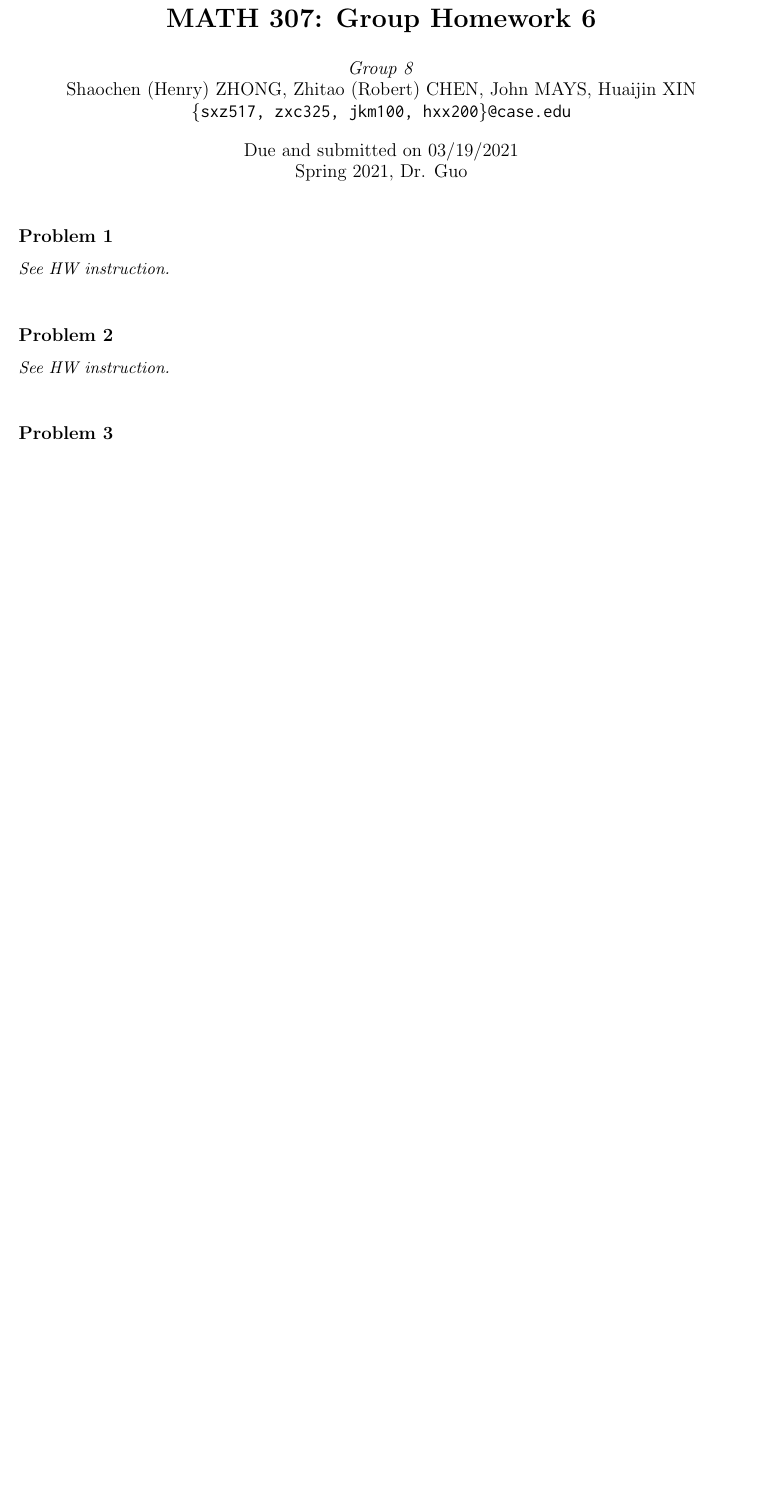
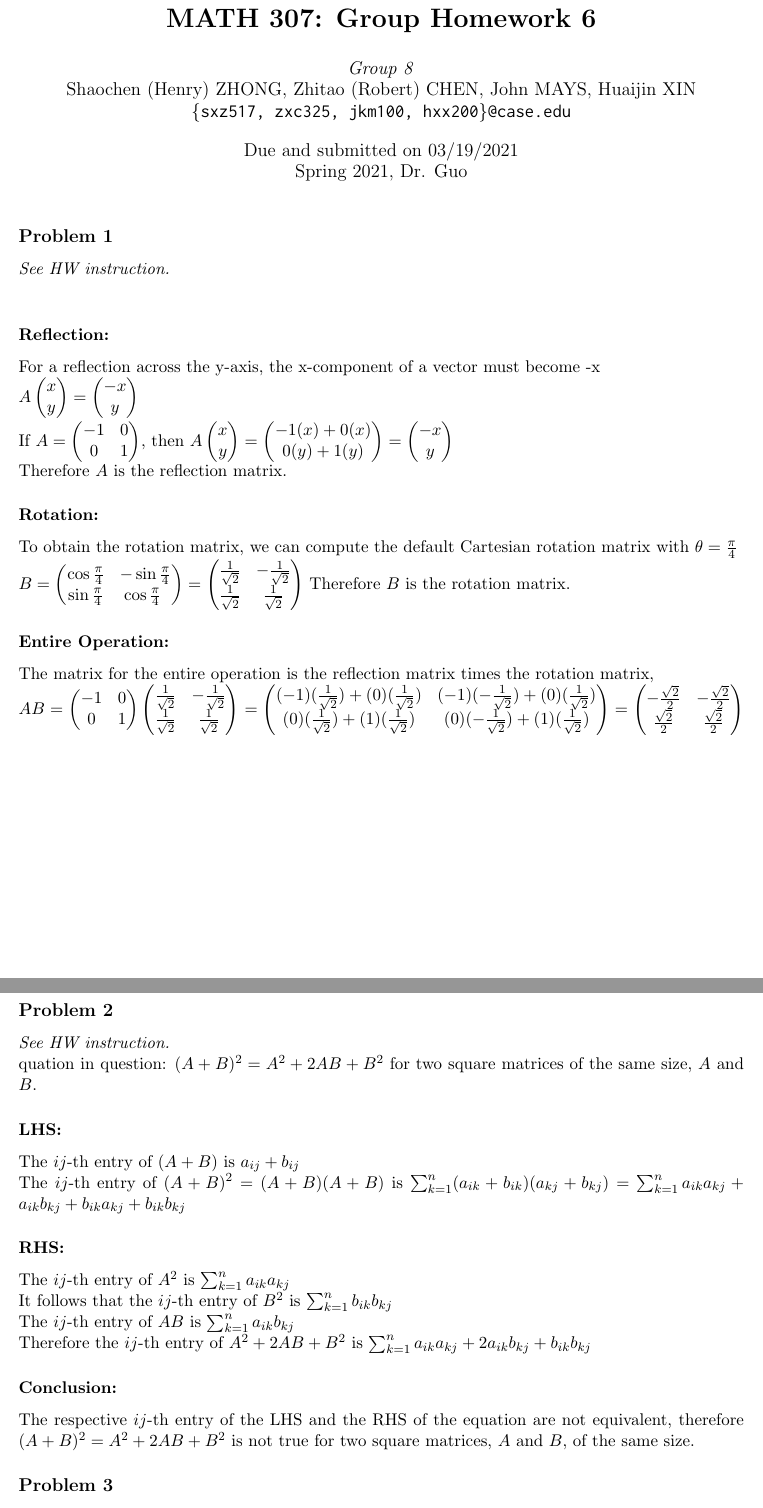
Before and after one commit to zxc325/math307_written_assignments, a LaTeX document (Group_HW06/article.tex): part of the page before the commit and two parts of pages 1 and 2 of 2 after it, the two joined at a grey line, cut so that both start at the same text, the shorter picture padded with empty space. Compiled offline with pdfLaTeX.

Commit message:
Added #1 and #2

```diff
--- a/Group_HW06/article.tex
+++ b/Group_HW06/article.tex
@@ -58,9 +58,34 @@ Shaochen (Henry) ZHONG, Zhitao (Robert) CHEN, John MAYS, Huaijin XIN\\ \ilc{\{sx
 
 \subsection*{Problem 1}
 \textit{See HW instruction.}\newline
+\subsubsection*{Reflection: }
+For a reflection across the y-axis, the x-component of a vector must become -x\\
+$A\begin{pmatrix}x\\ y\end{pmatrix} = \begin{pmatrix}-x\\ y\end{pmatrix}$\\
+If $A = \begin{pmatrix}-1 & 0\\ 0 & 1\end{pmatrix}$, then $A\begin{pmatrix}x\\ y\end{pmatrix}=\begin{pmatrix}-1(x)+0(x)\\ 0(y)+1(y)\end{pmatrix}=\begin{pmatrix}-x\\ y\end{pmatrix}$\\
+Therefore $A$ is the reflection matrix.
+\subsubsection*{Rotation: }
+To obtain the rotation matrix, we can compute the default Cartesian rotation matrix with $\theta = \frac{\pi}{4}$\\
+$B=\begin{pmatrix}\cos{\frac{\pi}{4}} & -\sin{\frac{\pi}{4}}\\ \sin{\frac{\pi}{4}} & \cos{\frac{\pi}{4}}\ \end{pmatrix}=\begin{pmatrix}\frac{1}{\sqrt{2}} & -\frac{1}{\sqrt{2}}\\ \frac{1}{\sqrt{2}} & \frac{1}{\sqrt{2}} \end{pmatrix}$
+Therefore $B$ is the rotation matrix.
+\subsubsection*{Entire Operation:}
+The matrix for the entire operation is the reflection matrix times the rotation matrix,\\
+$AB=\begin{pmatrix}-1 & 0\\ 0 & 1\end{pmatrix}\begin{pmatrix}\frac{1}{\sqrt{2}} & -\frac{1}{\sqrt{2}}\\ \frac{1}{\sqrt{2}} & \frac{1}{\sqrt{2}} \end{pmatrix}=\begin{pmatrix}(-1)(\frac{1}{\sqrt{2}}) +(0)(\frac{1}{\sqrt{2}})& (-1)(-\frac{1}{\sqrt{2}})+(0)(\frac{1}{\sqrt{2}})\\ (0)(\frac{1}{\sqrt{2}}) +(1)(\frac{1}{\sqrt{2}})& (0)(-\frac{1}{\sqrt{2}})+(1)(\frac{1}{\sqrt{2}}) \end{pmatrix}=\begin{pmatrix}-\frac{\sqrt{2}}{2} & -\frac{\sqrt{2}}{2}\\ \frac{\sqrt{2}}{2} & \frac{\sqrt{2}}{2} \end{pmatrix}$
+\pagebreak
 
 \subsection*{Problem 2}
 \textit{See HW instruction.}\newline
+quation in question: $(A+B)^2=A^2+2AB+B^2$ for two square matrices of the same size, $A$ and $B$.
+\subsubsection*{LHS:}
+The $ij$-th entry of $(A+B) $ is $a_{ij}+b_{ij}$\\
+%The $ij$-th of $(A+B)^2$ can be thought of with the matrix-multiplication product of $(A+B)(A+B)$:\\
+The $ij$-th entry of $(A+B)^2 = (A+B)(A+B)$ is $\sum_{k=1}^n (a_{ik}+b_{ik})(a_{kj}+b_{kj})= \sum_{k=1}^n a_{ik}a_{kj}+a_{ik}b_{kj}+b_{ik}a_{kj}+b_{ik}b_{kj}$
+\subsubsection*{RHS:}
+The $ij$-th entry of $A^2$ is $\sum_{k=1}^n a_{ik}a_{kj}$\\
+It follows that the $ij$-th entry of $B^2$ is $\sum_{k=1}^n b_{ik}b_{kj}$\\
+The $ij$-th entry of $AB$ is $\sum_{k=1}^n a_{ik}b_{kj}$\\
+Therefore the $ij$-th entry of $A^2+2AB+B^2$ is $\sum_{k=1}^n a_{ik}a_{kj} + 2a_{ik}b_{kj}+ b_{ik}b_{kj}$
+\subsubsection*{Conclusion:}
+The respective $ij$-th entry of the LHS and the RHS of the equation are not equivalent, therefore $(A+B)^2=A^2+2AB+B^2$ is not true for two square matrices, $A$ and $B,$ of the same size.
 
 \subsection*{Problem 3}
 \textit{See HW instruction.}\newline
```
